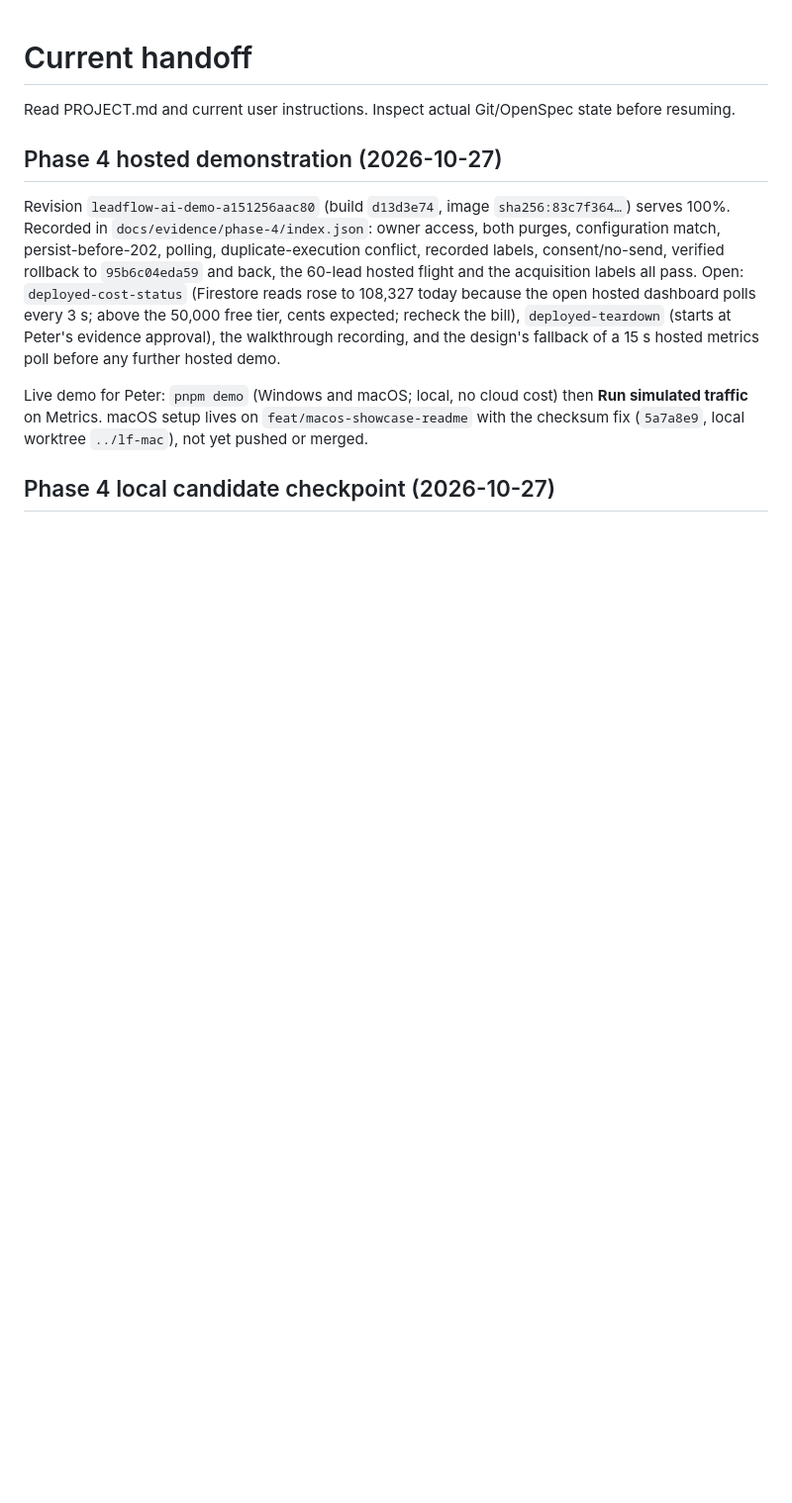
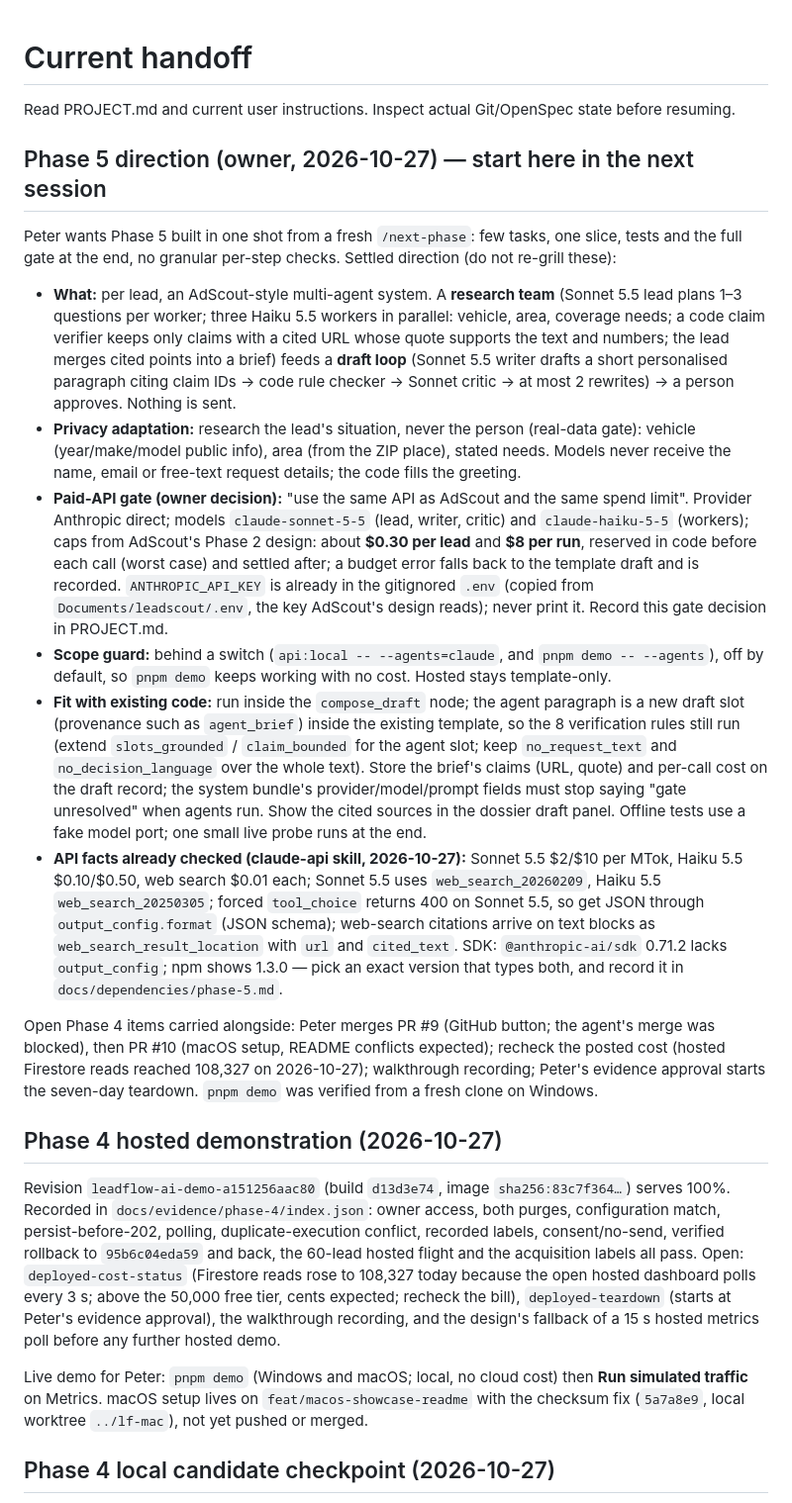
Before and after one commit to prentopoulos/leadflow-ai, a Markdown page: HANDOFF.md, the part around the change. Shown at 99% size. Rendered like a GitHub page; blank space fills up the shorter version.

Commit message:
docs: record the owner's phase five direction
Co-Authored-By: Claude Opus 5.5 <noreply@anthropic.com>

```diff
--- a/HANDOFF.md
+++ b/HANDOFF.md
@@ -1,6 +1,49 @@
 # Current handoff
 
 Read PROJECT.md and current user instructions. Inspect actual Git/OpenSpec state before resuming.
+
+## Phase 5 direction (owner, 2026-10-27) — start here in the next session
+
+Peter wants Phase 5 built in one shot from a fresh `/next-phase`: few tasks, one slice, tests and the
+full gate at the end, no granular per-step checks. Settled direction (do not re-grill these):
+
+- **What:** per lead, an AdScout-style multi-agent system. A **research team** (Sonnet 5.5 lead plans
+  1–3 questions per worker; three Haiku 5.5 workers in parallel: vehicle, area, coverage needs; a
+  code claim verifier keeps only claims with a cited URL whose quote supports the text and numbers;
+  the lead merges cited points into a brief) feeds a **draft loop** (Sonnet 5.5 writer drafts a short
+  personalised paragraph citing claim IDs → code rule checker → Sonnet critic → at most 2 rewrites)
+  → a person approves. Nothing is sent.
+- **Privacy adaptation:** research the lead's situation, never the person (real-data gate): vehicle
+  (year/make/model public info), area (from the ZIP place), stated needs. Models never receive the
+  name, email or free-text request details; the code fills the greeting.
+- **Paid-API gate (owner decision):** "use the same API as AdScout and the same spend limit". Provider
+  Anthropic direct; models `claude-sonnet-5-5` (lead, writer, critic) and `claude-haiku-5-5`
+  (workers); caps from AdScout's Phase 2 design: about **$0.30 per lead** and **$8 per run**,
+  reserved in code before each call (worst case) and settled after; a budget error falls back to the
+  template draft and is recorded. `ANTHROPIC_API_KEY` is already in the gitignored `.env` (copied
+  from `Documents/leadscout/.env`, the key AdScout's design reads); never print it. Record this gate
+  decision in PROJECT.md.
+- **Scope guard:** behind a switch (`api:local -- --agents=claude`, and `pnpm demo -- --agents`),
+  off by default, so `pnpm demo` keeps working with no cost. Hosted stays template-only.
+- **Fit with existing code:** run inside the `compose_draft` node; the agent paragraph is a new draft
+  slot (provenance such as `agent_brief`) inside the existing template, so the 8 verification rules
+  still run (extend `slots_grounded` / `claim_bounded` for the agent slot; keep `no_request_text`
+  and `no_decision_language` over the whole text). Store the brief's claims (URL, quote) and per-call
+  cost on the draft record; the system bundle's provider/model/prompt fields must stop saying
+  "gate unresolved" when agents run. Show the cited sources in the dossier draft panel. Offline tests
+  use a fake model port; one small live probe runs at the end.
+- **API facts already checked (claude-api skill, 2026-10-27):** Sonnet 5.5 $2/$10 per MTok, Haiku 5.5
+  $0.10/$0.50, web search $0.01 each; Sonnet 5.5 uses `web_search_20260209`, Haiku 5.5
+  `web_search_20250305`; forced `tool_choice` returns 400 on Sonnet 5.5, so get JSON through
+  `output_config.format` (JSON schema); web-search citations arrive on text blocks as
+  `web_search_result_location` with `url` and `cited_text`. SDK: `@anthropic-ai/sdk` 0.71.2 lacks
+  `output_config`; npm shows 1.3.0 — pick an exact version that types both, and record it in
+  `docs/dependencies/phase-5.md`.
+
+Open Phase 4 items carried alongside: Peter merges PR #9 (GitHub button; the agent's merge was
+blocked), then PR #10 (macOS setup, README conflicts expected); recheck the posted cost (hosted
+Firestore reads reached 108,327 on 2026-10-27); walkthrough recording; Peter's evidence approval
+starts the seven-day teardown. `pnpm demo` was verified from a fresh clone on Windows.
 
 ## Phase 4 hosted demonstration (2026-10-27)
 
```
